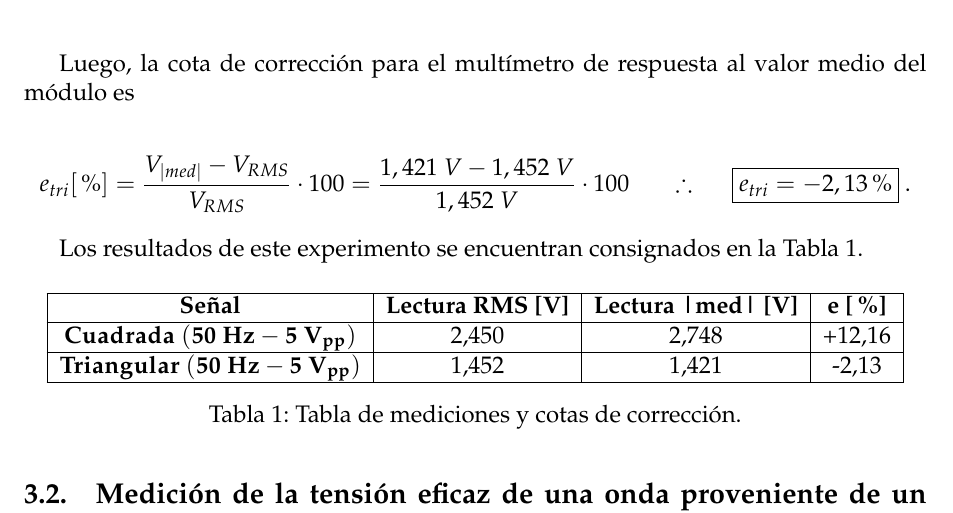
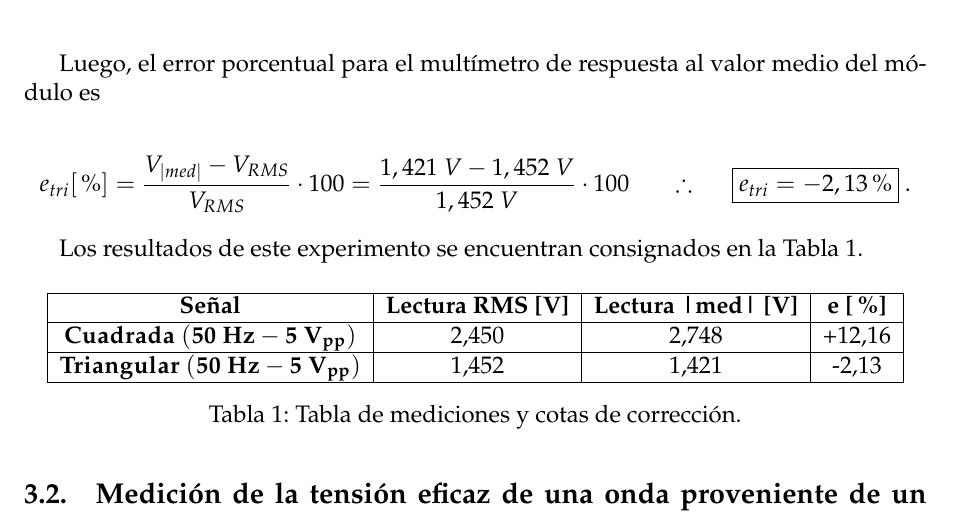
Before and after one commit to sebascarmar/TP7_ME1_VrmsEnOndasNoSenoidales, a LaTeX document (main.tex, which reads Secciones/Subsecciones/MedicionDeTensionEficaz.tex): part of page 10 of 14, cut so that both start at the same text. Compiled offline with pdfLaTeX.

Commit message:
Cambia cota de correccion -> error porcentual

```diff
--- a/Secciones/Subsecciones/MedicionDeTensionEficaz.tex
+++ b/Secciones/Subsecciones/MedicionDeTensionEficaz.tex
@@ -72,7 +72,7 @@
          \label{fig:MedicionSeñalTriangular}
       \end{figure}
 
-      Luego, la cota de corrección para el multímetro de respuesta al
+      Luego, el error porcentual para el multímetro de respuesta al
       valor medio del módulo es
 
       \begin{align*}
```
Also changed, not shown: Secciones/Subsecciones/MedicionDeTensionEficaz.tex (2 more changed lines).
